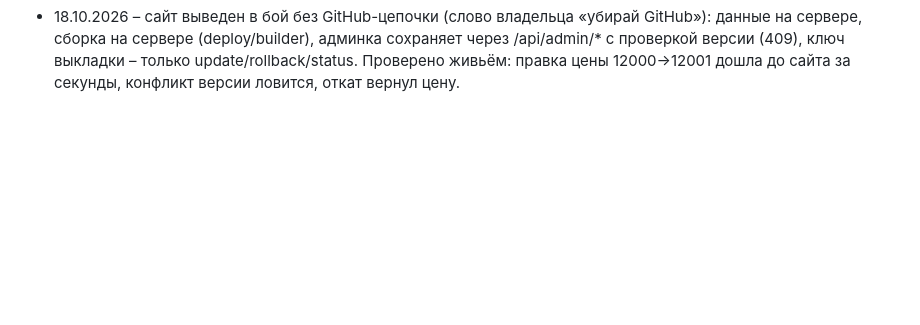
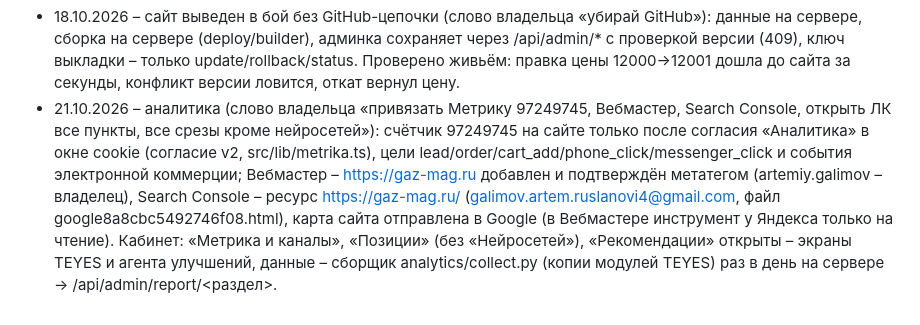
Before and after one commit to tema-mail/gaz-mag, a Markdown page: docs/РЕШЕНИЯ.md, the part around the change. Rendered like a GitHub page; blank space fills up the shorter version.

```diff
--- a/docs/РЕШЕНИЯ.md
+++ b/docs/РЕШЕНИЯ.md
@@ -20,3 +20,4 @@
 - 18.10.2026 19:11 НСК – DNS gaz-mag.ru переключён на reg.ru (через Chrome владельца, по его разрешению): A @ и A www 185.215.4.28 (Тильда) → 45.12.72.227 (Beget). ns1.reg.ru отдаёт новый адрес с 19:16, сертификаты Let's Encrypt выпущены Caddy сразу. TTL зоны 86400 – кэши у провайдеров и в браузерах обновляются до суток. Откат – вернуть 185.215.4.28.
 - 18.10.2026 – ЧПУ: /katalog/<раздел>/<товар из названия>, /uslugi/…, документы транслитом; все прежние адреса – 301 (dist/redirects.json → nginx @legacy → /api/go). Карта сайта /karta-sayta и sitemap.xml по новой иерархии. SEO товара по умолчанию – «… купить в Болотном» (src/lib/seo.ts, слово владельца); каталоги и услуги – Новосибирск и Болотное по спросу. Новый товар в админке получает адрес и SEO сам.
 - 18.10.2026 – сайт выведен в бой без GitHub-цепочки (слово владельца «убирай GitHub»): данные на сервере, сборка на сервере (deploy/builder), админка сохраняет через /api/admin/* с проверкой версии (409), ключ выкладки – только update/rollback/status. Проверено живьём: правка цены 12000→12001 дошла до сайта за секунды, конфликт версии ловится, откат вернул цену.
+- 21.10.2026 – аналитика (слово владельца «привязать Метрику 97249745, Вебмастер, Search Console, открыть ЛК все пункты, все срезы кроме нейросетей»): счётчик 97249745 на сайте только после согласия «Аналитика» в окне cookie (согласие v2, src/lib/metrika.ts), цели lead/order/cart_add/phone_click/messenger_click и события электронной коммерции; Вебмастер – https://gaz-mag.ru добавлен и подтверждён метатегом (artemiy.galimov – владелец), Search Console – ресурс https://gaz-mag.ru/ (galimov.artem.ruslanovi4@gmail.com, файл google8a8cbc5492746f08.html), карта сайта отправлена в Google (в Вебмастере инструмент у Яндекса только на чтение). Кабинет: «Метрика и каналы», «Позиции» (без «Нейросетей»), «Рекомендации» открыты – экраны TEYES и агента улучшений, данные – сборщик analytics/collect.py (копии модулей TEYES) раз в день на сервере → /api/admin/report/<раздел>.
```
Also changed, not shown: docs/ТЕХДОЛГ.md (+4 -0 lines).
